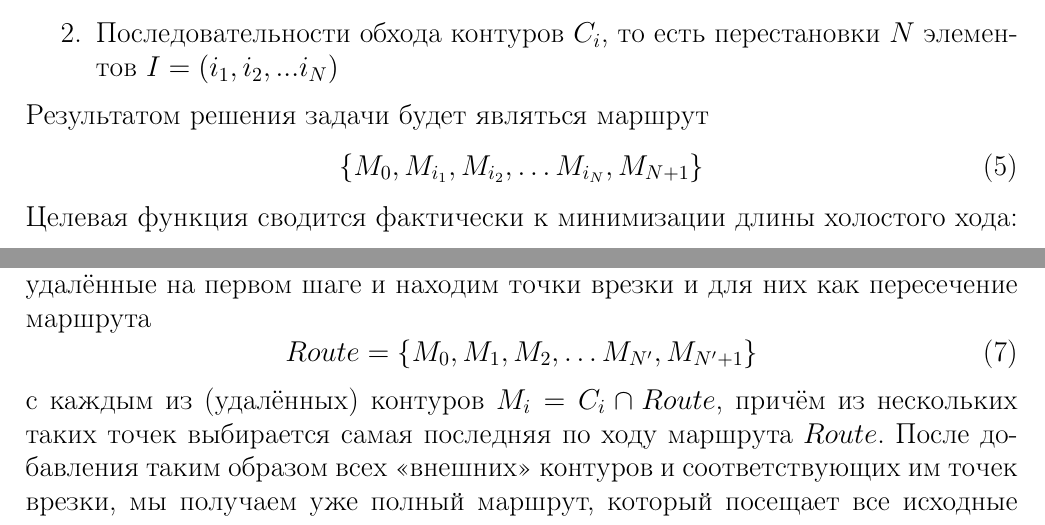
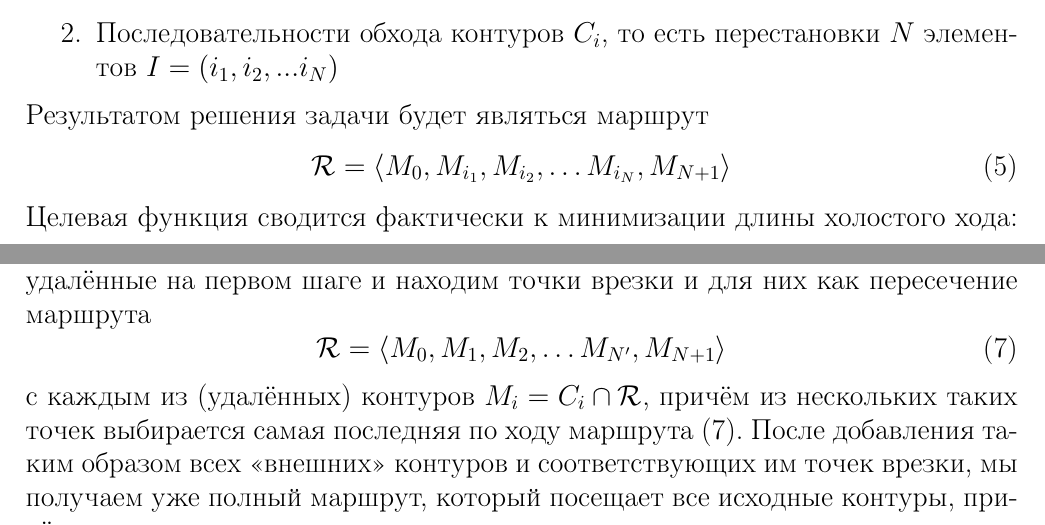
Before and after one commit to ukoloff/these, a LaTeX document (synopsis.tex, which reads synopsis/02.tex): two parts of pages 12 and 14 of 29, joined at a grey line, cut so that both start at the same text. Compiled offline with pdfLaTeX.

Commit message:
Minor improvements

```diff
--- a/synopsis/02.tex
+++ b/synopsis/02.tex
@@ -45,7 +45,8 @@ $I = (i_1, i_2, ... i_N)$
 Результатом решения задачи будет являться маршрут
 \begin{equation}
   \label{eq:route}
-  \{M_0, M_{i_1}, M_{i_2}, \dots M_{i_N}, M_{N + 1}\}
+  \mathcal R =
+  \left<M_0, M_{i_1}, M_{i_2}, \dots M_{i_N}, M_{N + 1}\right>
 \end{equation}
 Целевая функция
 сводится фактически к минимизации длины холостого хода:
@@ -155,14 +156,14 @@ $\mathcal N(I)$
 удалённые на первом шаге и находим точки
 врезки и для них как пересечение маршрута
 \begin{equation}
-  \label{route0}
-  Route = \{ M_0, M_1, M_2, \dots M_{N'}, M_{N'+1}\}
+  \label{eq:route0}
+  \mathcal R = \left< M_0, M_1, M_2, \dots M_{N'}, M_{N+1}\right>
 \end{equation}
 с каждым из (удалённых) контуров
-$M_i = C_i \cap Route$,
+$M_i = C_i \cap \mathcal R$,
 причём из нескольких таких точек
 выбирается самая последняя по ходу маршрута
-$Route$.
+\eqref{eq:route0}.
 После добавления таким образом всех
 <<внешних>> контуров
 и соответствующих им точек врезки,
```
Also changed, not shown: synopsis/04.tex (+2 -2 lines), media/classes.pdf, media/classes.svg, media/toolpath.pdf, media/toolpath.svg.
